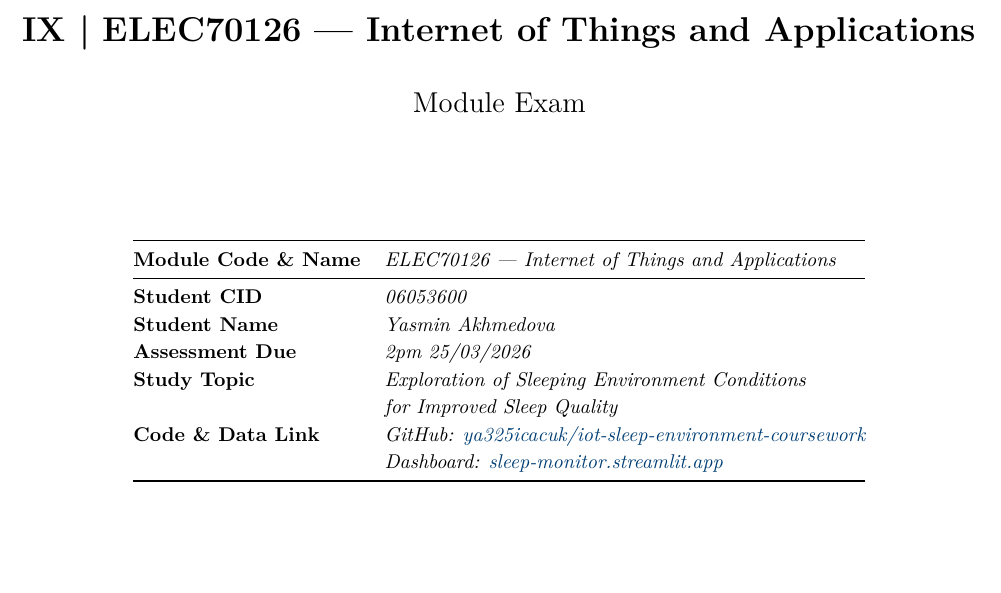
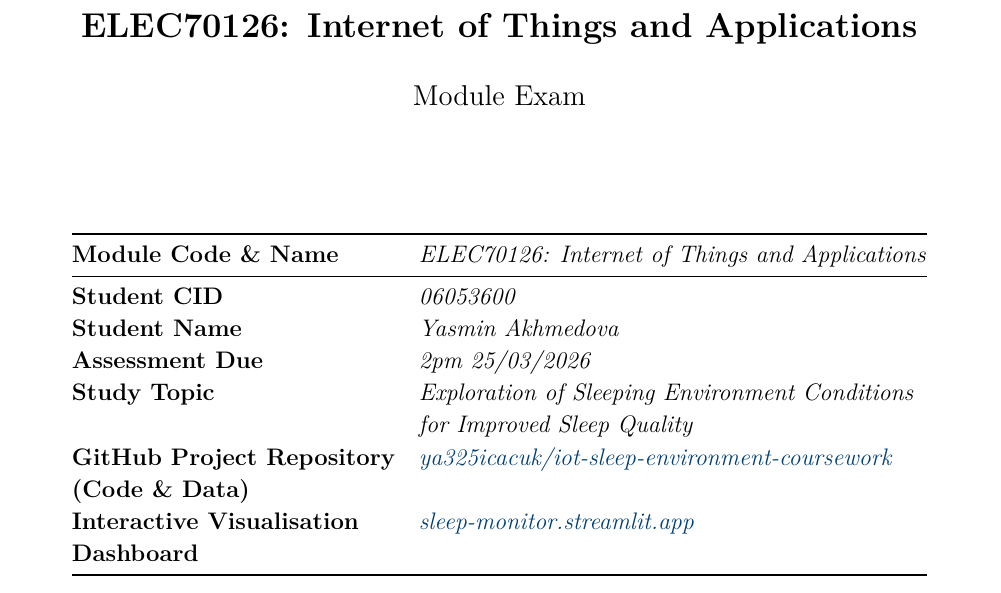
Before and after one commit to ya325icacuk/iot-sleep-environment-coursework, a LaTeX document (report/main.tex): part of page 1 of 12, cut so that both start at the same text, the shorter picture padded with empty space. Compiled offline with pdfLaTeX.

Commit message:
Enlarge cover page table, update link labels, remove em dashes from title

```diff
--- a/report/main.tex
+++ b/report/main.tex
@@ -59,24 +59,27 @@
 \begin{center}
 \vspace*{2cm}
 
-{\LARGE\bfseries IX \textbar{} ELEC70126 --- Internet of Things and Applications}
+{\LARGE\bfseries ELEC70126: Internet of Things and Applications}
 
 \vspace{0.5cm}
 {\Large Module Exam}
 
 \vspace{2cm}
 
+\large
 \begin{tabular}{@{} >{\bfseries}l l @{}}
 \toprule
-Module Code \& Name & \textit{ELEC70126 --- Internet of Things and Applications} \\
+Module Code \& Name & \textit{ELEC70126: Internet of Things and Applications} \\
 \midrule
 Student CID & \textit{06053600} \\
 Student Name & \textit{Yasmin Akhmedova} \\
 Assessment Due & \textit{2pm 25/03/2026} \\
 Study Topic & \textit{Exploration of Sleeping Environment Conditions} \\
             & \textit{for Improved Sleep Quality} \\
-Code \& Data Link & \textit{GitHub: \href{https://github.com/ya325icacuk/iot-sleep-environment-coursework}{ya325icacuk/iot-sleep-environment-coursework}} \\
-                  & \textit{Dashboard: \href{https://sleep-monitor.streamlit.app}{sleep-monitor.streamlit.app}} \\
+GitHub Project Repository & \textit{\href{https://github.com/ya325icacuk/iot-sleep-environment-coursework}{ya325icacuk/iot-sleep-environment-coursework}} \\
+(Code \& Data) & \\
+Interactive Visualisation & \textit{\href{https://sleep-monitor.streamlit.app}{sleep-monitor.streamlit.app}} \\
+Dashboard & \\
 \bottomrule
 \end{tabular}
 
```
